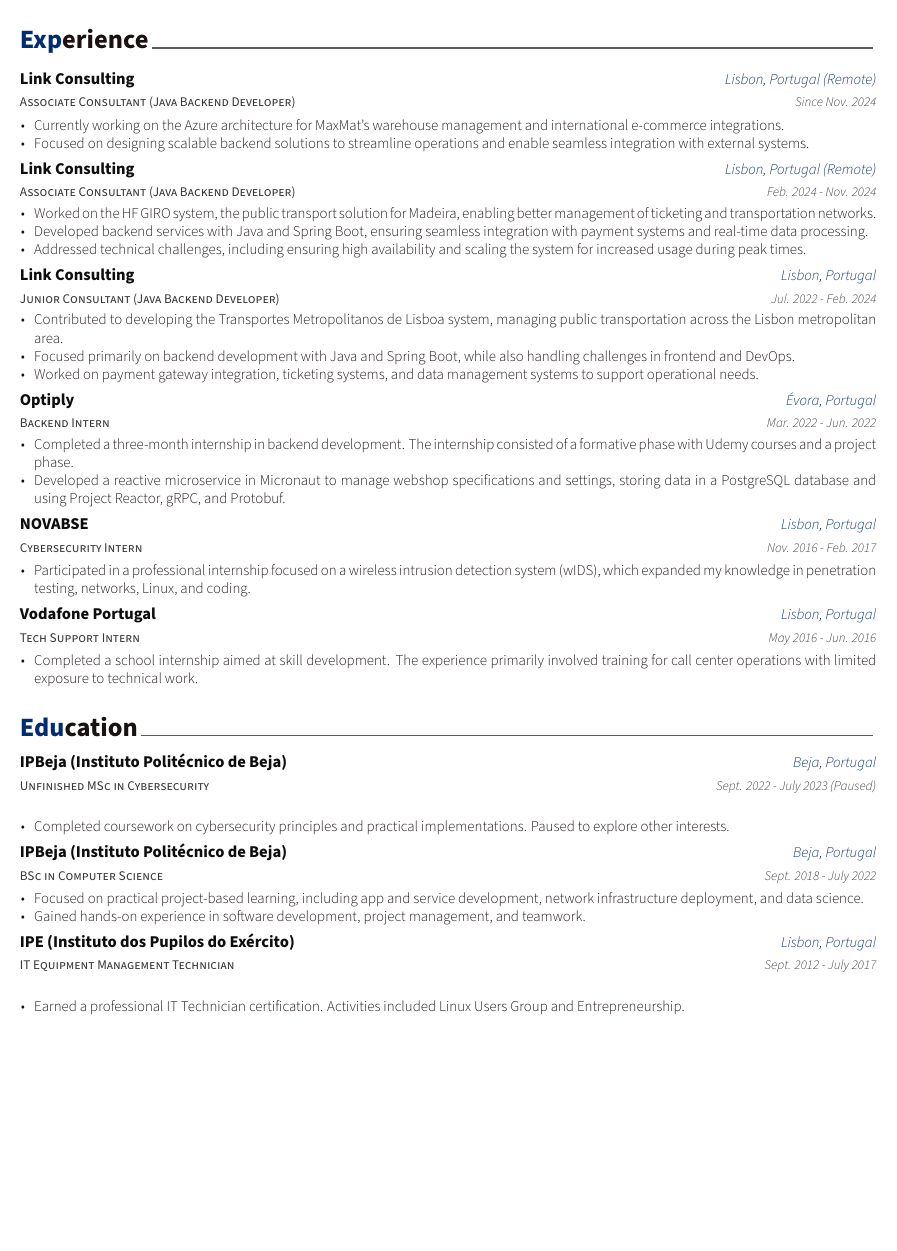
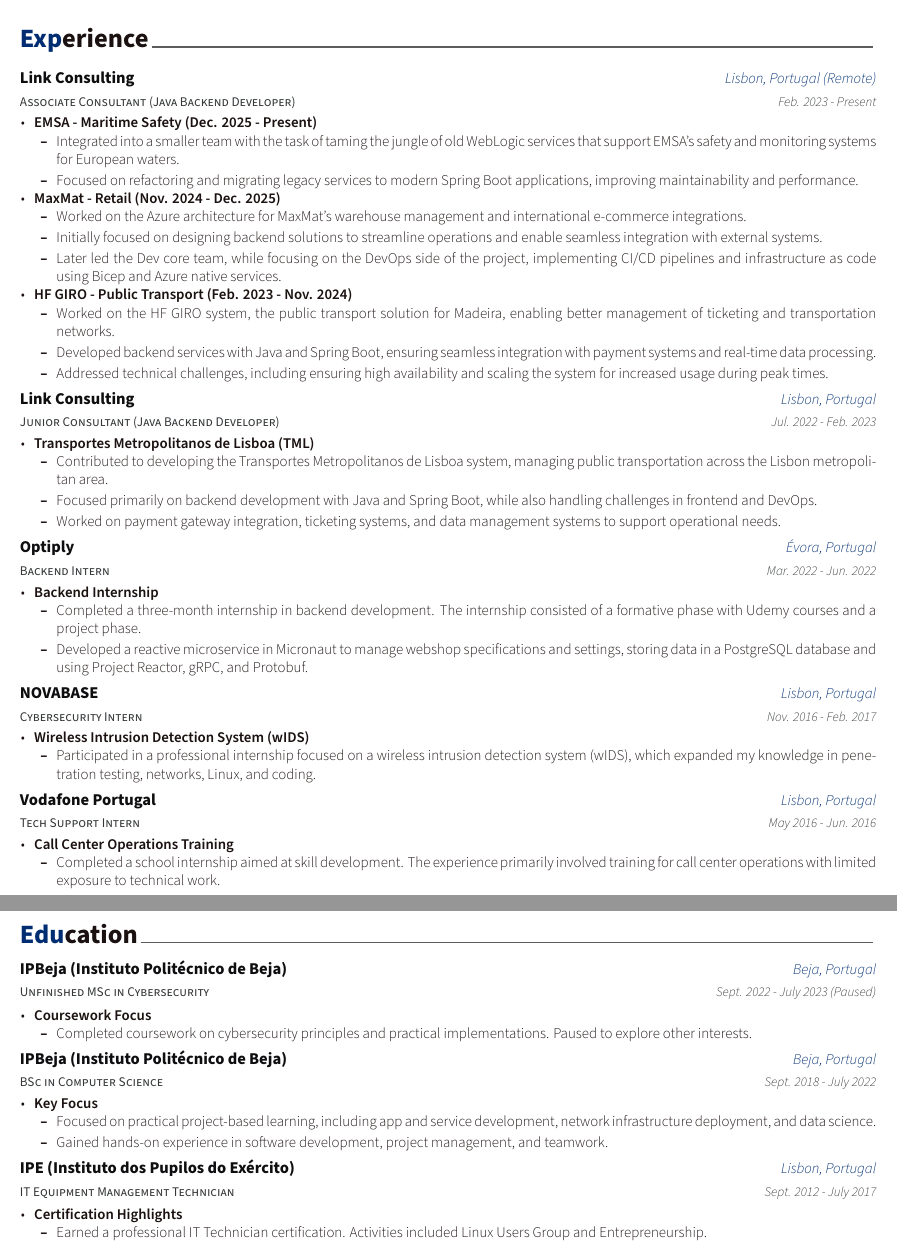
Before and after one commit to CatKinKitKat/curriculum, a LaTeX CV (resume_cv.tex, which reads cv-sections/education.tex, cv-sections/experience.tex): part of the page before the commit and two parts of pages 1 and 2 of 2 after it, the two joined at a grey line, cut so that both start at the same text, the shorter picture padded with empty space. Compiled offline with XeLaTeX.

Commit message:
add new entry; rebalance spacing; add picture of my ugly face

```diff
--- a/cv-sections/education.tex
+++ b/cv-sections/education.tex
@@ -34,7 +37,10 @@
   {Sept. 2022 - July 2023 (Paused)} % Date(s)
   {
     \begin{cvitems}
-      \item {Completed coursework on cybersecurity principles and practical implementations. Paused to explore other interests.}
+      \item {\textbf{Coursework Focus}
+        \begin{itemize}[leftmargin=1.5em, itemsep=0.2em]
+          \item {Completed coursework on cybersecurity principles and practical implementations. Paused to explore other interests.}
+        \end{itemize}}
     \end{cvitems}
   }
 
@@ -49,8 +55,11 @@
   {Sept. 2018 - July 2022} % Date(s)
   {
     \begin{cvitems}
-      \item {Focused on practical project-based learning, including app and service development, network infrastructure deployment, and data science.}
-      \item {Gained hands-on experience in software development, project management, and teamwork.}
+      \item {\textbf{Key Focus}
+        \begin{itemize}[leftmargin=1.5em, itemsep=0.2em]
+          \item {Focused on practical project-based learning, including app and service development, network infrastructure deployment, and data science.}
+          \item {Gained hands-on experience in software development, project management, and teamwork.}
+        \end{itemize}}
     \end{cvitems}
   }
 
@@ -65,6 +74,9 @@
   {Sept. 2012 - July 2017} % Date(s)
   {
     \begin{cvitems}
-      \item {Earned a professional IT Technician certification. Activities included Linux Users Group and Entrepreneurship.}
+      \item {\textbf{Certification Highlights}
+        \begin{itemize}[leftmargin=1.5em, itemsep=0.2em]
+          \item {Earned a professional IT Technician certification. Activities included Linux Users Group and Entrepreneurship.}
+        \end{itemize}}
     \end{cvitems}
   }
--- a/cv-sections/experience.tex
+++ b/cv-sections/experience.tex
@@ -16,28 +16,26 @@
   {Associate Consultant (Java Backend Developer)} % Job title
   {Link Consulting} % Organization
   {Lisbon, Portugal (Remote)} % Location
-  {Since Nov. 2024} % Date(s)
+  {Feb. 2023 - Present} % Date(s)
   { % Description(s) of tasks/responsibilities
     \begin{cvitems}
-      \item {Currently working on the Azure architecture for MaxMat's warehouse management and international e-commerce integrations.}
-      \item {Focused on designing scalable backend solutions to streamline operations and enable seamless integration with external systems.}
-    \end{cvitems}
-  }
-
-  \vspace{0.4cm}
-
-  %------------------------------------------------
-
-  \cventry
-  {Associate Consultant (Java Backend Developer)} % Job title
-  {Link Consulting} % Organization
-  {Lisbon, Portugal (Remote)} % Location
-  {Feb. 2024 - Nov. 2024} % Date(s)
-  { % Description(s) of tasks/responsibilities
-    \begin{cvitems}
+      \item {\textbf{EMSA - Maritime Safety (Dec. 2025 - Present)}
+        \begin{itemize}[leftmargin=1.5em, itemsep=0.2em]
+          \item {Integrated into a smaller team with the task of taming the jungle of old WebLogic services that support EMSA's safety and monitoring systems for European waters.}
+          \item {Focused on refactoring and migrating legacy services to modern Spring Boot applications, improving maintainability and performance.}
+        \end{itemize}}
+      \item {\textbf{MaxMat - Retail (Nov. 2024 - Dec. 2025)}
+        \begin{itemize}[leftmargin=1.5em, itemsep=0.2em]
+          \item {Worked on the Azure architecture for MaxMat's warehouse management and international e-commerce integrations.}
+          \item {Initially focused on designing backend solutions to streamline operations and enable seamless integration with external systems.}
+          \item {Later led the Dev core team, while focusing on the DevOps side of the project, implementing CI/CD pipelines and infrastructure as code using Bicep and Azure native services.}
+        \end{itemize}}
+      \item {\textbf{HF GIRO - Public Transport (Feb. 2023 - Nov. 2024)}
+        \begin{itemize}[leftmargin=1.5em, itemsep=0.2em]
           \item {Worked on the HF GIRO system, the public transport solution for Madeira, enabling better management of ticketing and transportation networks.}
           \item {Developed backend services with Java and Spring Boot, ensuring seamless integration with payment systems and real-time data processing.}
           \item {Addressed technical challenges, including ensuring high availability and scaling the system for increased usage during peak times.}
+        \end{itemize}}
     \end{cvitems}
   }
 
@@ -49,12 +47,15 @@
   {Junior Consultant (Java Backend Developer)} % Job title
   {Link Consulting} % Organization
   {Lisbon, Portugal} % Location
-  {Jul. 2022 - Feb. 2024} % Date(s)
+  {Jul. 2022 - Feb. 2023} % Date(s)
   { % Description(s) of tasks/responsibilities
     \begin{cvitems}
+      \item {\textbf{Transportes Metropolitanos de Lisboa (TML)}
+        \begin{itemize}[leftmargin=1.5em, itemsep=0.2em]
           \item {Contributed to developing the Transportes Metropolitanos de Lisboa system, managing public transportation across the Lisbon metropolitan area.}
           \item {Focused primarily on backend development with Java and Spring Boot, while also handling challenges in frontend and DevOps.}
           \item {Worked on payment gateway integration, ticketing systems, and data management systems to support operational needs.}
+        \end{itemize}}
     \end{cvitems}
   }
 
@@ -69,8 +70,11 @@
   {Mar. 2022 - Jun. 2022} % Date(s)
   { % Description(s) of tasks/responsibilities
     \begin{cvitems}
+      \item {\textbf{Backend Internship}
+        \begin{itemize}[leftmargin=1.5em, itemsep=0.2em]
           \item {Completed a three-month internship in backend development. The internship consisted of a formative phase with Udemy courses and a project phase.}
           \item {Developed a reactive microservice in Micronaut to manage webshop specifications and settings, storing data in a PostgreSQL database and using Project Reactor, gRPC, and Protobuf.}
+        \end{itemize}}
     \end{cvitems}
   }
 
@@ -80,12 +84,15 @@
 
   \cventry
   {Cybersecurity Intern} % Job title
-  {NOVABSE} % Organization
+  {NOVABASE} % Organization
   {Lisbon, Portugal} % Location
   {Nov. 2016 - Feb. 2017} % Date(s)
   { % Description(s) of tasks/responsibilities
     \begin{cvitems}
+      \item {\textbf{Wireless Intrusion Detection System (wIDS)}
+        \begin{itemize}[leftmargin=1.5em, itemsep=0.2em]
           \item {Participated in a professional internship focused on a wireless intrusion detection system (wIDS), which expanded my knowledge in penetration testing, networks, Linux, and coding.}
+        \end{itemize}}
     \end{cvitems}
   }
 
@@ -100,7 +107,10 @@
   {May 2016 - Jun. 2016} % Date(s)
   { % Description(s) of tasks/responsibilities
     \begin{cvitems}
+      \item {\textbf{Call Center Operations Training}
+        \begin{itemize}[leftmargin=1.5em, itemsep=0.2em]
           \item {Completed a school internship aimed at skill development. The experience primarily involved training for call center operations with limited exposure to technical work.}
+        \end{itemize}}
     \end{cvitems}
   }
 
--- a/resume_cv.tex
+++ b/resume_cv.tex
@@ -33,6 +33,7 @@
 %   PERSONAL INFORMATION
 %----------------------------------------------------------------------------------------
 
+\photo[circle,noedge,left]{resources/me.jpg}
 \name{Gonçalo}{Amaro}
 \address{Rua do Monte Redondo e Torrão 10A, 7000-736 Évora, Portugal}
 \mobile{(+351) 969 229 908}
```
Also changed, not shown: awesome-cv.cls (+1 -1 lines), cv-sections/skills.tex (+2 -2 lines), resources/me.jpg (added), resume_cv.pdf, cv-sections/education.tex (11 more changed lines), cv-sections/experience.tex (4 more changed lines), resume_cv.tex (3 more changed lines), 1 other file. Lines whose indentation alone changed are shown as unchanged.
